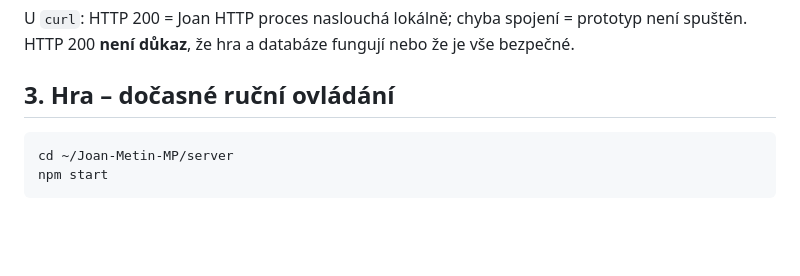
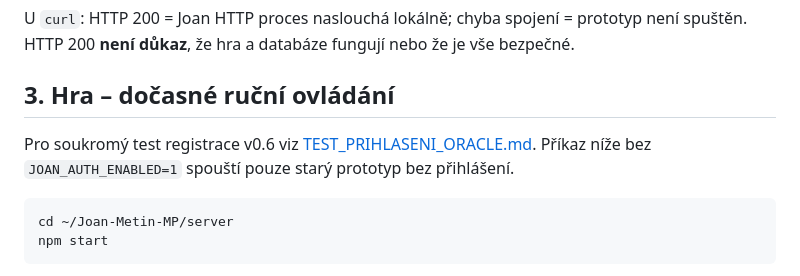
Before and after one commit to oapk32/Joan-Metin, a Markdown page: docs/TAHAK_ORACLE.md, the part around the change. Drawn GitHub-style; blank space fills up the shorter version.

Commit message:
Link private login guide from Oracle operations cheatsheet

````diff
--- a/docs/TAHAK_ORACLE.md
+++ b/docs/TAHAK_ORACLE.md
@@ -20,6 +20,11 @@ curl -I --max-time 5 http://127.0.0.1:3000/joan/
 U `curl`: HTTP 200 = Joan HTTP proces naslouchá lokálně; chyba spojení = prototyp není spuštěn. HTTP 200 **není důkaz**, že hra a databáze fungují nebo že je vše bezpečné.
 
 ## 3. Hra – dočasné ruční ovládání
+
+Pro soukromý test registrace v0.6 viz [TEST_PRIHLASENI_ORACLE.md](TEST_PRIHLASENI_ORACLE.md).
+Příkaz níže bez `JOAN_AUTH_ENABLED=1` spouští pouze starý prototyp bez přihlášení.
+
+
 ```bash
 cd ~/Joan-Metin-MP/server
 npm start
````
